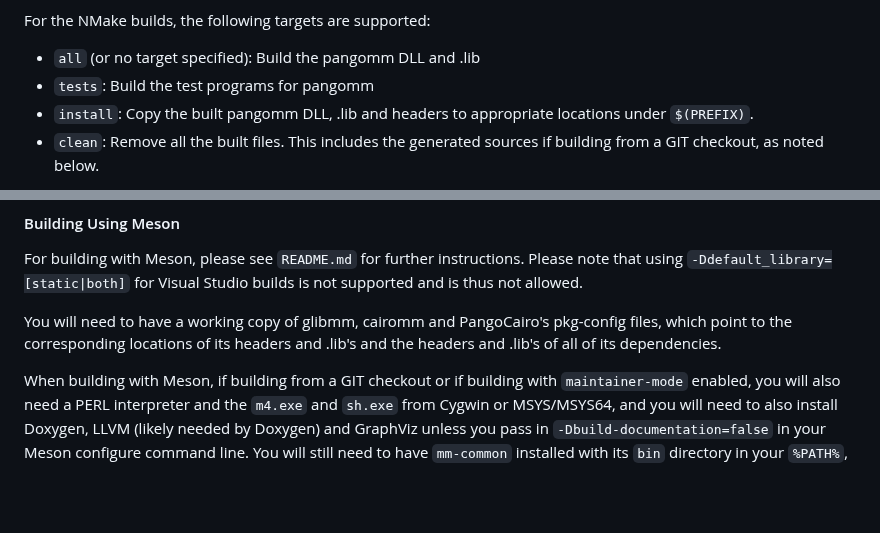
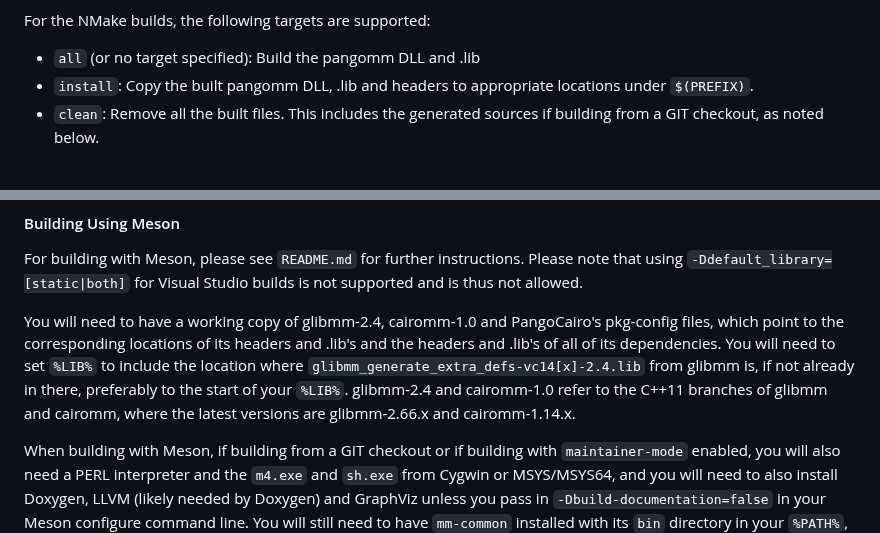
Before and after one commit to GNOME/pangomm, a Markdown page: README.win32.md, 2 parts joined by grey strips. GitHub-like rendering; blank space fills up the shorter version.

Commit message:
README.win32.md: Some more updates
Some needed info are missing, so make up for them.  Also, remove the
`test` target for NMake, since it does not exist for the package.

```diff
--- a/README.win32.md
+++ b/README.win32.md
@@ -97,7 +97,6 @@ dependent code.
 For the NMake builds, the following targets are supported:
 
   * `all` (or no target specified): Build the pangomm DLL and .lib
-  * `tests`: Build the test programs for pangomm
   * `install`: Copy the built pangomm DLL, .lib and headers to appropriate
 locations under `$(PREFIX)`.
   * `clean`: Remove all the built files.  This includes the generated sources
@@ -139,9 +138,14 @@ For building with Meson, please see `README.md` for further instructions. Please
 note that using `-Ddefault_library=[static|both]` for Visual Studio builds is not
 supported and is thus not allowed.
 
-You will need to have a working copy of glibmm, cairomm and PangoCairo's
+You will need to have a working copy of glibmm-2.4, cairomm-1.0 and PangoCairo's
 pkg-config files, which point to the corresponding locations of its headers
-and .lib's and the headers and .lib's of all of its dependencies.
+and .lib's and the headers and .lib's of all of its dependencies. You will need to
+set `%LIB%` to include the location where
+`glibmm_generate_extra_defs-vc14[x]-2.4.lib` from glibmm is, if not already in
+there, preferably to the start of your `%LIB%`. glibmm-2.4 and cairomm-1.0 refer to
+the C++11 branches of glibmm and cairomm, where the latest versions are
+glibmm-2.66.x and cairomm-1.14.x.
 
 When building with Meson, if building from a GIT checkout or if building with
 `maintainer-mode` enabled, you will also need a PERL interpreter and the `m4.exe`
```
